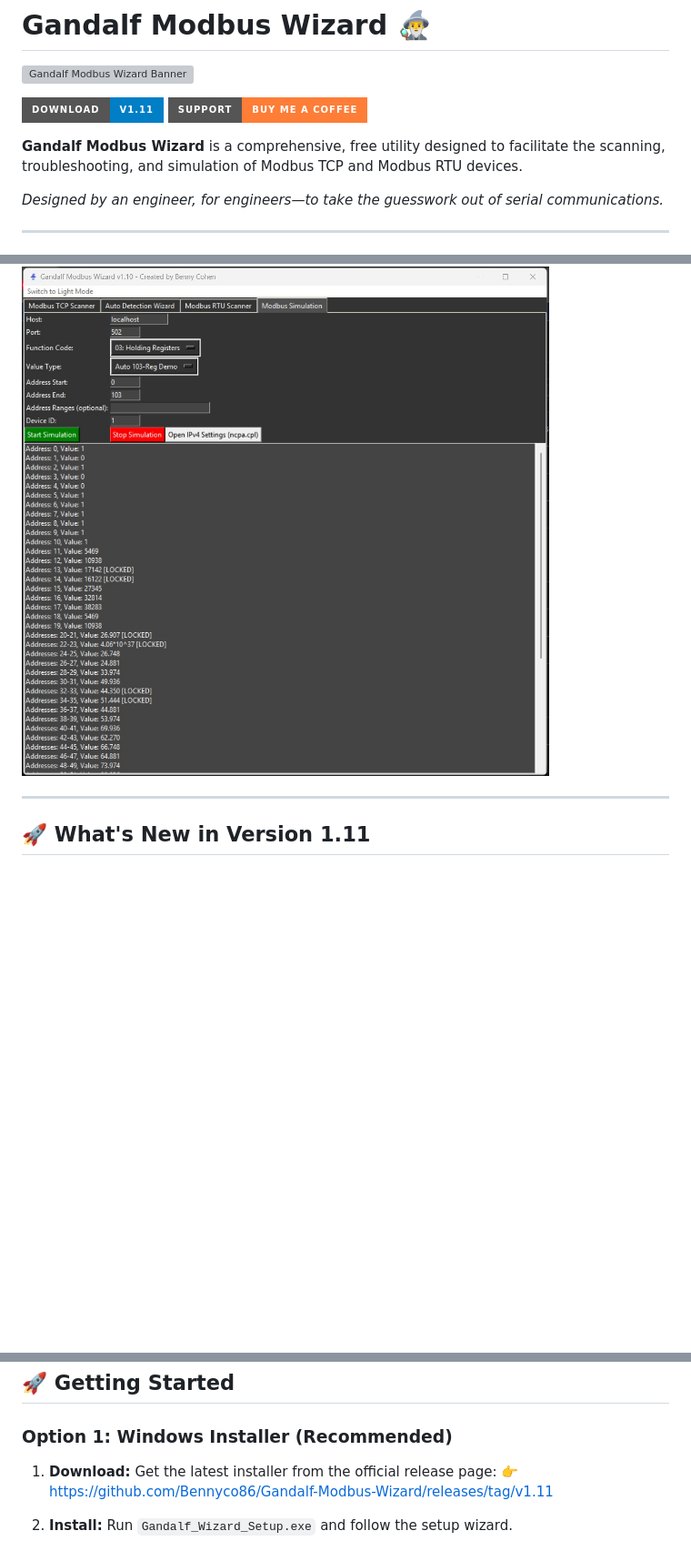
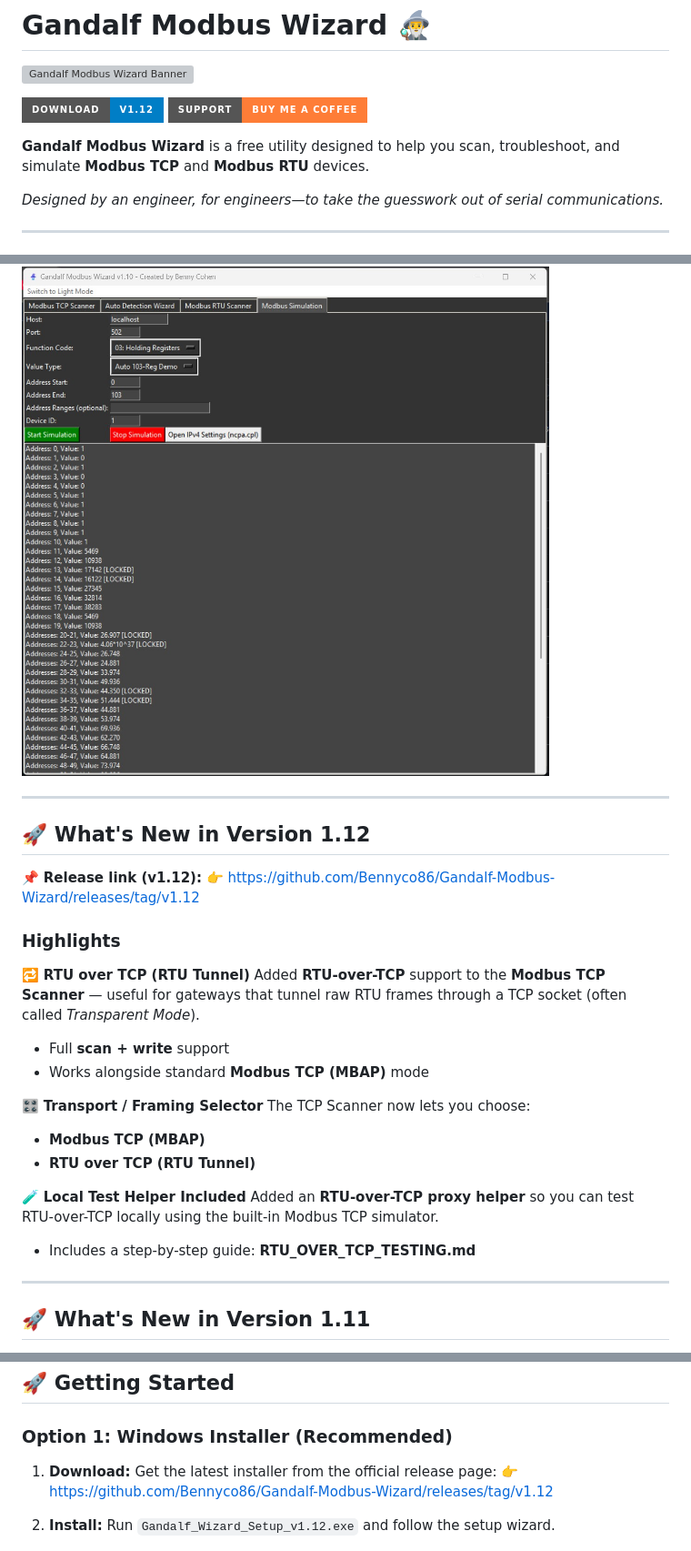
Before and after one commit to Bennyco86/Gandalf-Modbus-Wizard, a Markdown page: README.md, 3 parts joined by grey strips. Shown at 91% size. Rendered like a GitHub page; badges without logos; blank space fills up the shorter version; grey boxes are pictures that could not be loaded.

Commit message:
Update README.md
v1.12

```diff
--- a/README.md
+++ b/README.md
@@ -2,10 +2,10 @@
 
 ![Gandalf Modbus Wizard Banner](Images/Banner.jpg)
 
-[![Download](https://img.shields.io/badge/Download-v1.11-blue?style=for-the-badge&logo=github)](https://github.com/Bennyco86/Gandalf-Modbus-Wizard/releases/tag/v1.11)
+[![Download](https://img.shields.io/badge/Download-v1.12-blue?style=for-the-badge&logo=github)](https://github.com/Bennyco86/Gandalf-Modbus-Wizard/releases/tag/v1.12)
 [![Buy Me A Coffee](https://img.shields.io/badge/Support-Buy%20Me%20A%20Coffee-orange?style=for-the-badge&logo=buy-me-a-coffee&logoColor=black)](https://buymeacoffee.com/bennycohen)
 
-**Gandalf Modbus Wizard** is a comprehensive, free utility designed to facilitate the scanning, troubleshooting, and simulation of Modbus TCP and Modbus RTU devices.
+**Gandalf Modbus Wizard** is a free utility designed to help you scan, troubleshoot, and simulate **Modbus TCP** and **Modbus RTU** devices.
 
 *Designed by an engineer, for engineers—to take the guesswork out of serial communications.*
 
@@ -77,6 +78,29 @@ Need to test a SCADA or HMI client? Spin up a virtual device instantly.
 * **Simulation:** Generates valid Modbus responses for client testing.
 
 ![Modbus Simulation Locked](Images/Simulation.jpg)
+
+---
+
+## 🚀 What's New in Version 1.12
+
+📌 **Release link (v1.12):**
+👉 https://github.com/Bennyco86/Gandalf-Modbus-Wizard/releases/tag/v1.12
+
+### Highlights
+
+🔁 **RTU over TCP (RTU Tunnel)**
+Added **RTU-over-TCP** support to the **Modbus TCP Scanner** — useful for gateways that tunnel raw RTU frames through a TCP socket (often called *Transparent Mode*).
+- Full **scan + write** support
+- Works alongside standard **Modbus TCP (MBAP)** mode
+
+🎛️ **Transport / Framing Selector**
+The TCP Scanner now lets you choose:
+- **Modbus TCP (MBAP)**
+- **RTU over TCP (RTU Tunnel)**
+
+🧪 **Local Test Helper Included**
+Added an **RTU-over-TCP proxy helper** so you can test RTU-over-TCP locally using the built-in Modbus TCP simulator.
+- Includes a step-by-step guide: **RTU_OVER_TCP_TESTING.md**
 
 ---
 
@@ -141,10 +165,10 @@ The Live Trend charts now respect the global Dark Mode setting, switching to a d
 
 1. **Download:**
    Get the latest installer from the official release page:
-   👉 https://github.com/Bennyco86/Gandalf-Modbus-Wizard/releases/tag/v1.11
+   👉 https://github.com/Bennyco86/Gandalf-Modbus-Wizard/releases/tag/v1.12
 
 2. **Install:**
-   Run `Gandalf_Wizard_Setup.exe` and follow the setup wizard.
+   Run `Gandalf_Wizard_Setup_v1.12.exe` and follow the setup wizard.
 
    ![Setup Preview](Images/Setup_Screenshot.jpg)
 
```
Also changed, not shown: other parts of README.md (+5 -4 lines).
